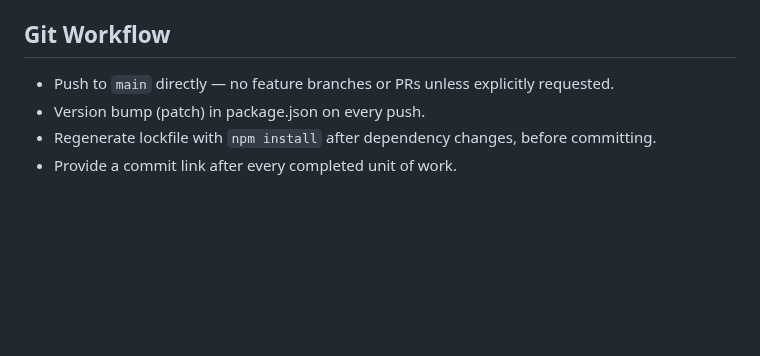
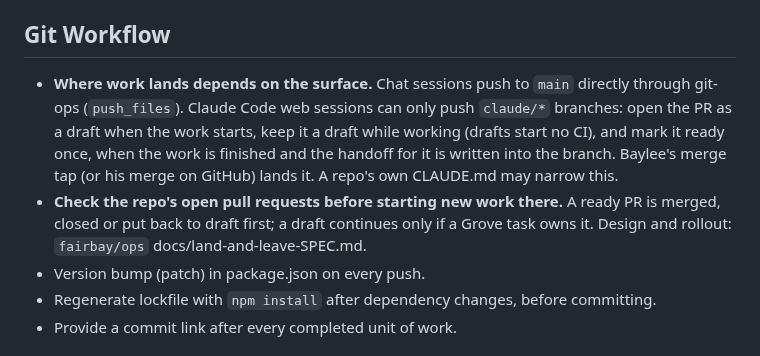
Before and after one commit to fairbay/intermission, a Markdown page: .claude/global.md, the part around the change. Drawn GitHub-style; blank space fills up the shorter version.

Commit message:
sync .claude/global.md from ops

```diff
--- a/.claude/global.md
+++ b/.claude/global.md
@@ -85,7 +85,8 @@ Escalate to Baylee only for mission-level judgment, real-world actions he must p
 
 ## Git Workflow
 
-- Push to `main` directly — no feature branches or PRs unless explicitly requested.
+- **Where work lands depends on the surface.** Chat sessions push to `main` directly through git-ops (`push_files`). Claude Code web sessions can only push `claude/*` branches: open the PR as a draft when the work starts, keep it a draft while working (drafts start no CI), and mark it ready once, when the work is finished and the handoff for it is written into the branch. Baylee's merge tap (or his merge on GitHub) lands it. A repo's own CLAUDE.md may narrow this.
+- **Check the repo's open pull requests before starting new work there.** A ready PR is merged, closed or put back to draft first; a draft continues only if a Grove task owns it. Design and rollout: `fairbay/ops` docs/land-and-leave-SPEC.md.
 - Version bump (patch) in package.json on every push.
 - Regenerate lockfile with `npm install` after dependency changes, before committing.
 - Provide a commit link after every completed unit of work.
```
